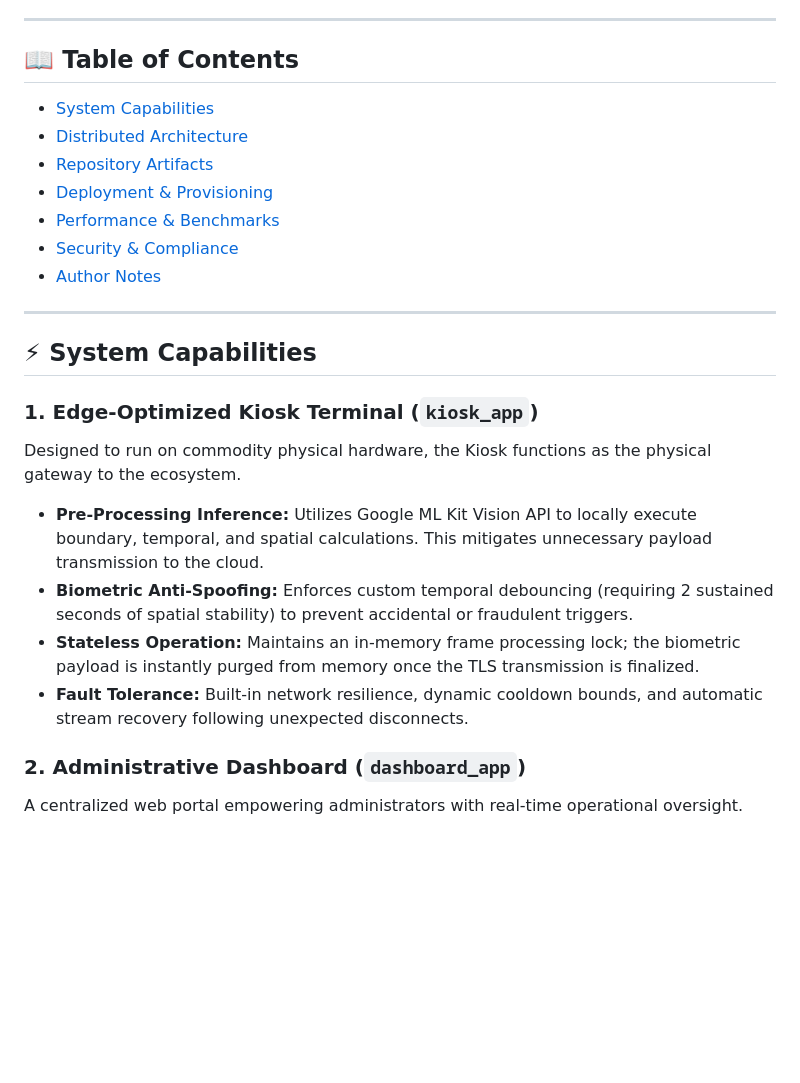
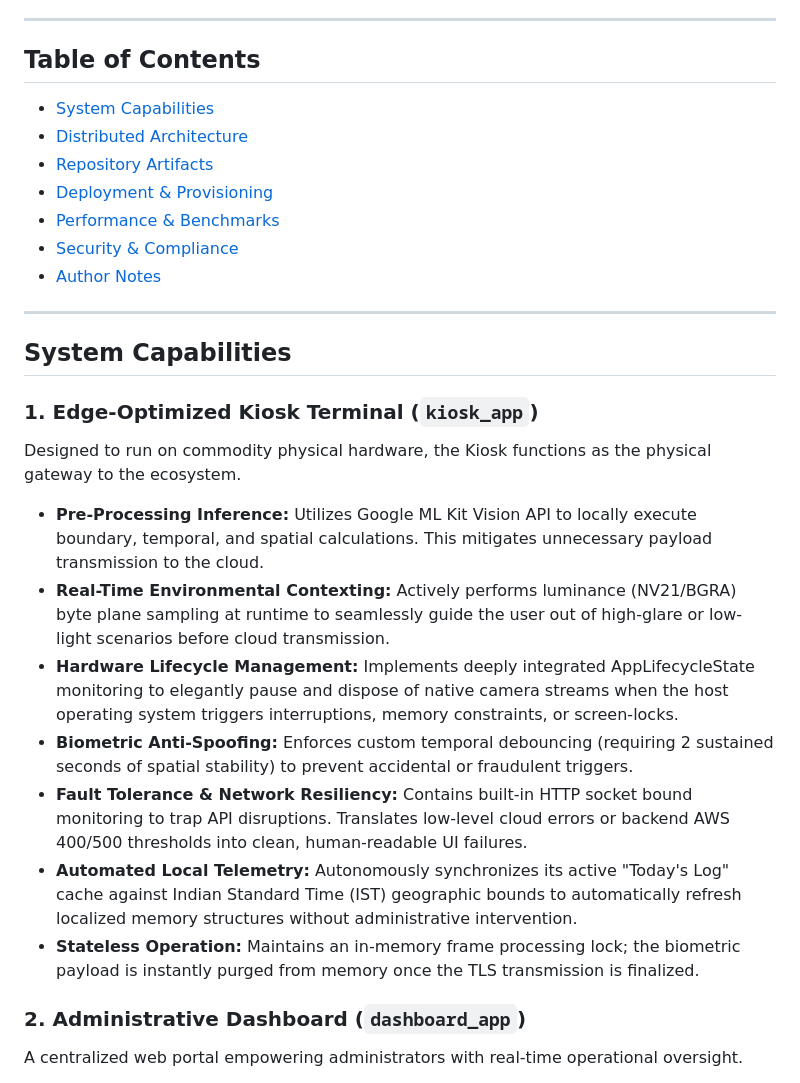
Before and after one commit to thesakshidiggikar/Attendify-, a Markdown page: README.md, the part around one of its changes. Rendered like a GitHub page; blank space fills up the shorter version.

Commit message:
Update README with professional enterprise tone and latest Kiosk features

```diff
--- a/README.md
+++ b/README.md
@@ -15,5 +15,5 @@
 
 ---
 
-## 📖 Table of Contents
+## Table of Contents
 
@@ -27,14 +27,17 @@
 
 ---
 
-## ⚡ System Capabilities
+## System Capabilities
 
 ### 1. Edge-Optimized Kiosk Terminal (`kiosk_app`)
 Designed to run on commodity physical hardware, the Kiosk functions as the physical gateway to the ecosystem.
 - **Pre-Processing Inference:** Utilizes Google ML Kit Vision API to locally execute boundary, temporal, and spatial calculations. This mitigates unnecessary payload transmission to the cloud.
+- **Real-Time Environmental Contexting:** Actively performs luminance (NV21/BGRA) byte plane sampling at runtime to seamlessly guide the user out of high-glare or low-light scenarios before cloud transmission.
+- **Hardware Lifecycle Management:** Implements deeply integrated AppLifecycleState monitoring to elegantly pause and dispose of native camera streams when the host operating system triggers interruptions, memory constraints, or screen-locks.
 - **Biometric Anti-Spoofing:** Enforces custom temporal debouncing (requiring 2 sustained seconds of spatial stability) to prevent accidental or fraudulent triggers.
+- **Fault Tolerance & Network Resiliency:** Contains built-in HTTP socket bound monitoring to trap API disruptions. Translates low-level cloud errors or backend AWS 400/500 thresholds into clean, human-readable UI failures.
+- **Automated Local Telemetry:** Autonomously synchronizes its active "Today's Log" cache against Indian Standard Time (IST) geographic bounds to automatically refresh localized memory structures without administrative intervention.
 - **Stateless Operation:** Maintains an in-memory frame processing lock; the biometric payload is instantly purged from memory once the TLS transmission is finalized.
-- **Fault Tolerance:** Built-in network resilience, dynamic cooldown bounds, and automatic stream recovery following unexpected disconnects.
 
 ### 2. Administrative Dashboard (`dashboard_app`)
 A centralized web portal empowering administrators with real-time operational oversight.
```
Also changed, not shown: other parts of README.md (+17 -17 lines).
